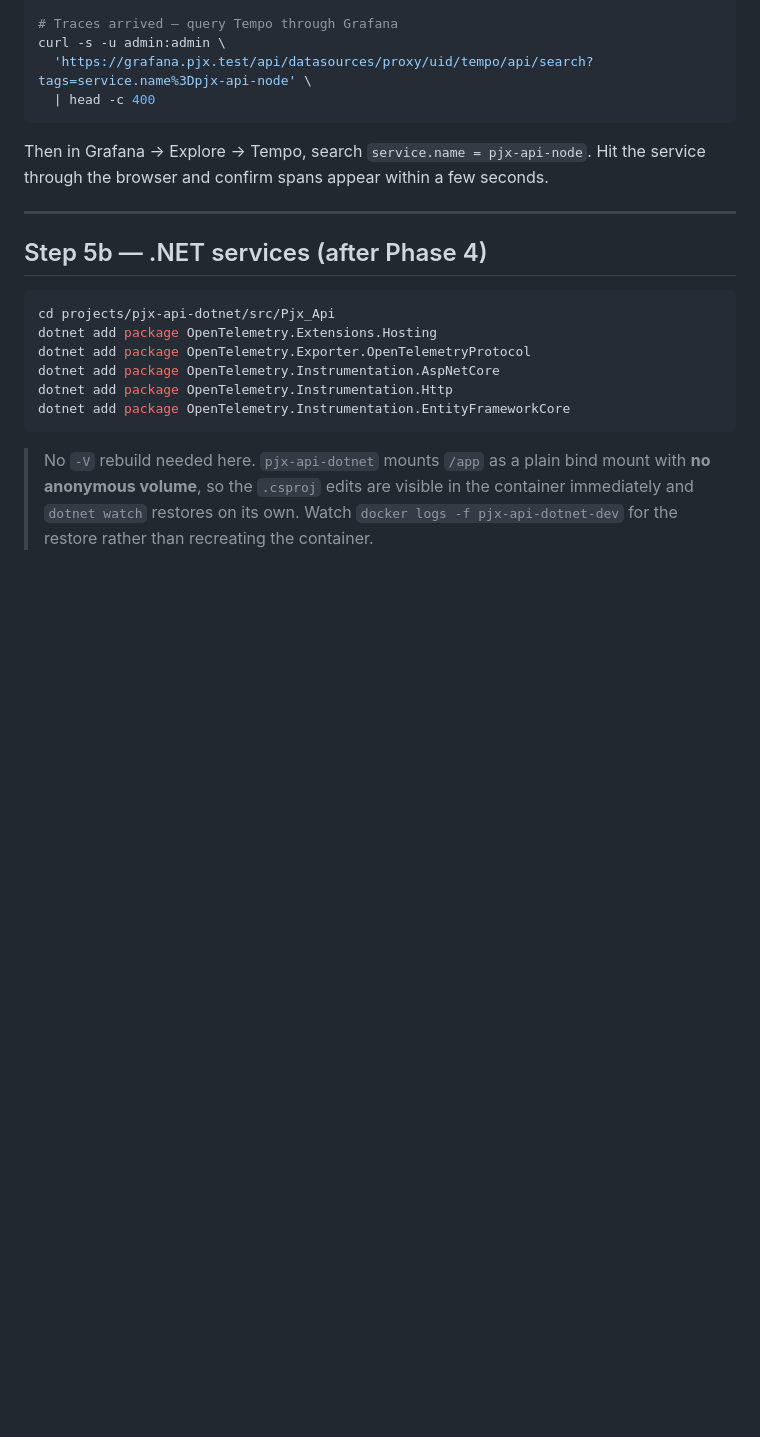
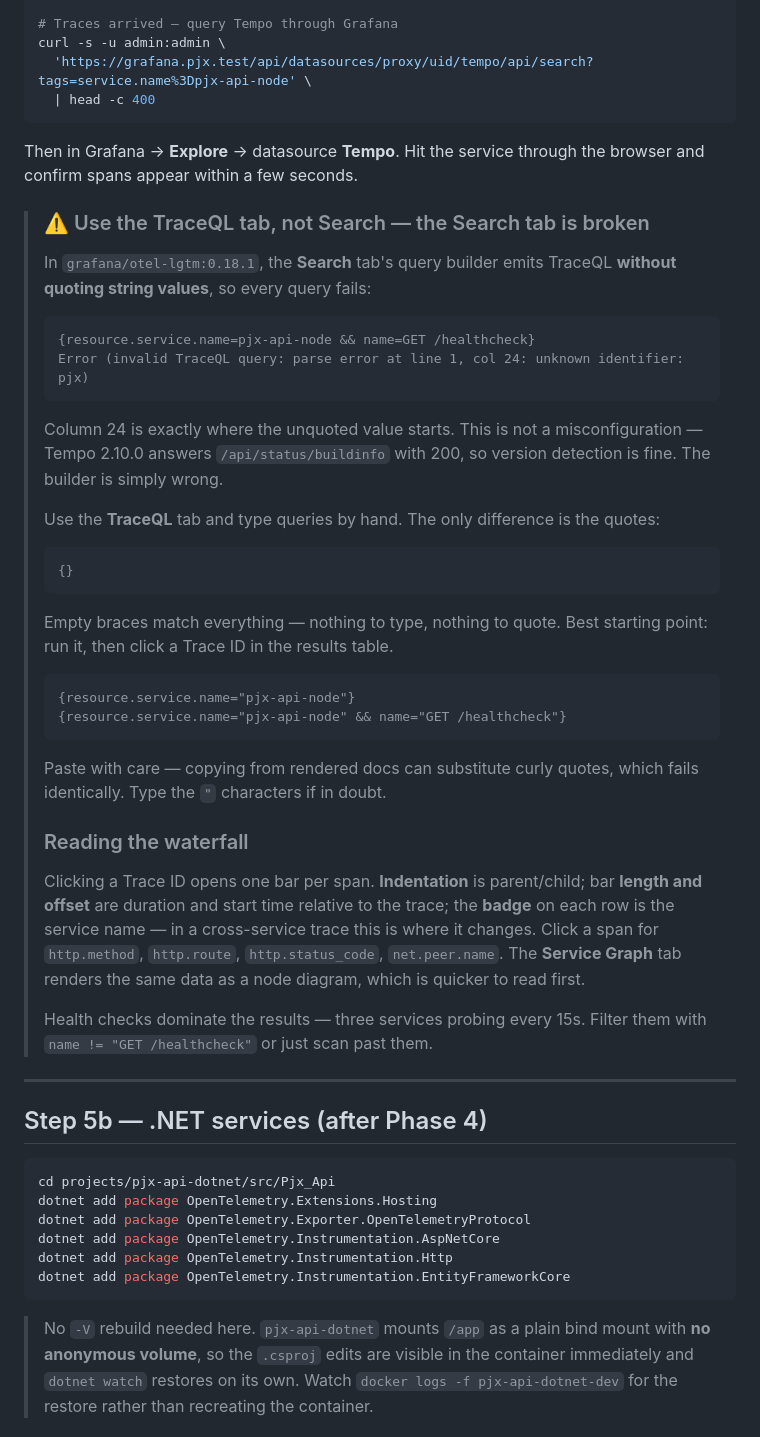
Before and after one commit to mikelau13/pjx-root, a Markdown page: docs/architecture-upgrade/phase-5-otel.md, the part around one of its changes. Rendered like a GitHub page; blank space fills up the shorter version.

````diff
--- a/docs/architecture-upgrade/phase-5-otel.md
+++ b/docs/architecture-upgrade/phase-5-otel.md
@@ -294,8 +294,52 @@ curl -s -u admin:admin \
   | head -c 400
 ```
 
-Then in Grafana → Explore → Tempo, search `service.name = pjx-api-node`. Hit the
-service through the browser and confirm spans appear within a few seconds.
+Then in Grafana → **Explore** → datasource **Tempo**. Hit the service through the
+browser and confirm spans appear within a few seconds.
+
+> ### ⚠️ Use the TraceQL tab, not Search — the Search tab is broken
+>
+> In `grafana/otel-lgtm:0.18.1`, the **Search** tab's query builder emits TraceQL
+> **without quoting string values**, so every query fails:
+>
+> ```
+> {resource.service.name=pjx-api-node && name=GET /healthcheck}
+> Error (invalid TraceQL query: parse error at line 1, col 24: unknown identifier: pjx)
+> ```
+>
+> Column 24 is exactly where the unquoted value starts. This is not a
+> misconfiguration — Tempo 2.10.0 answers `/api/status/buildinfo` with 200, so
+> version detection is fine. The builder is simply wrong.
+>
+> Use the **TraceQL** tab and type queries by hand. The only difference is the
+> quotes:
+>
+> ```
+> {}
+> ```
+>
+> Empty braces match everything — nothing to type, nothing to quote. Best starting
+> point: run it, then click a Trace ID in the results table.
+>
+> ```
+> {resource.service.name="pjx-api-node"}
+> {resource.service.name="pjx-api-node" && name="GET /healthcheck"}
+> ```
+>
+> Paste with care — copying from rendered docs can substitute curly quotes, which
+> fails identically. Type the `"` characters if in doubt.
+>
+> ### Reading the waterfall
+>
+> Clicking a Trace ID opens one bar per span. **Indentation** is parent/child; bar
+> **length and offset** are duration and start time relative to the trace; the
+> **badge** on each row is the service name — in a cross-service trace this is
+> where it changes. Click a span for `http.method`, `http.route`,
+> `http.status_code`, `net.peer.name`. The **Service Graph** tab renders the same
+> data as a node diagram, which is quicker to read first.
+>
+> Health checks dominate the results — three services probing every 15s. Filter
+> them with `name != "GET /healthcheck"` or just scan past them.
 
 ---
 
````
Also changed, not shown: other parts of docs/architecture-upgrade/phase-5-otel.md (+60 -0 lines), docs/architecture-upgrade/README.md (+29 -2 lines).
